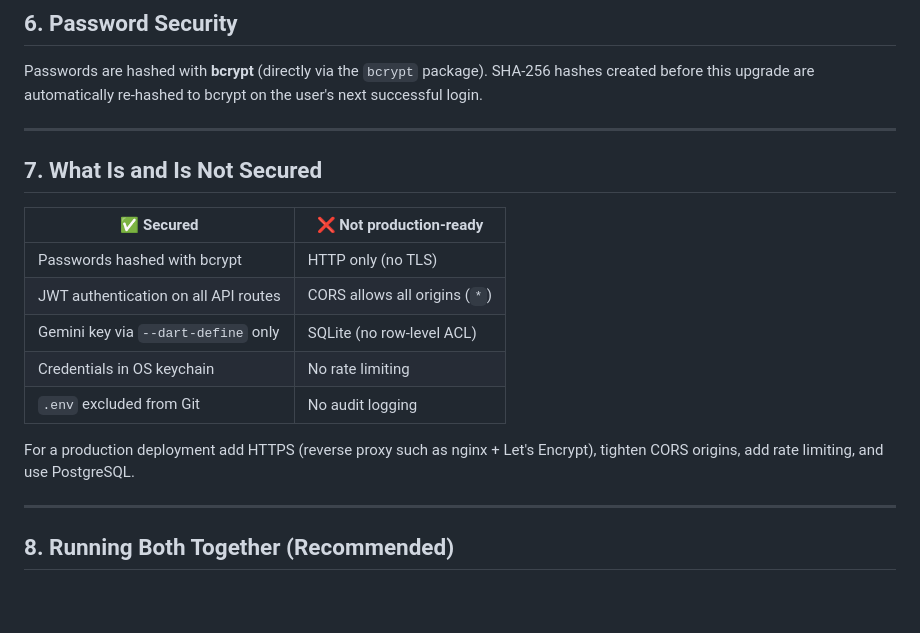
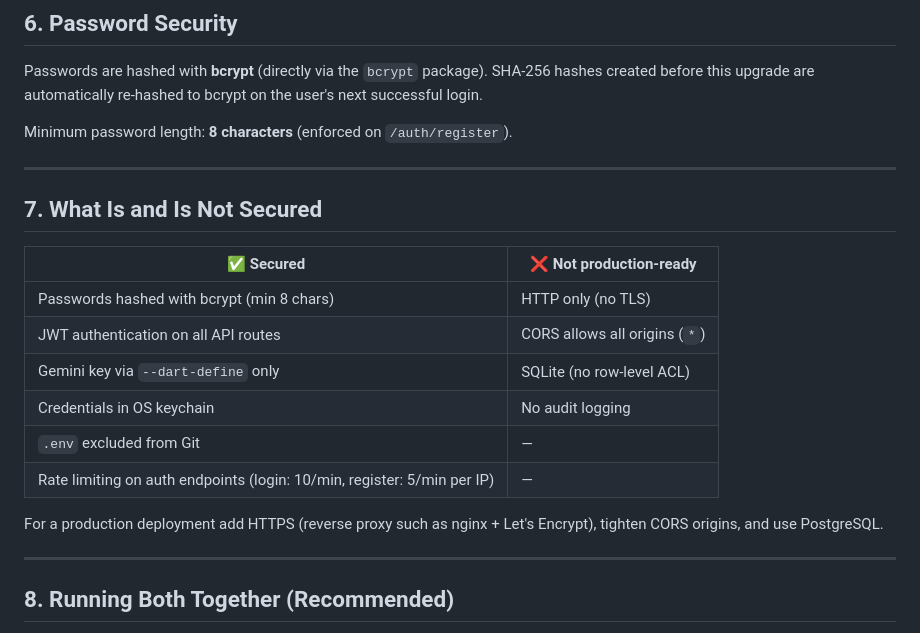
Before and after one commit to omarsakr888/flutter_application_smart_fit, a Markdown page: README_SECURITY.md, the part around the change. Rendered like a GitHub page; blank space fills up the shorter version.

Commit message:
docs: update security guide — rate limiting added, password min 8 chars
Co-Authored-By: Claude Sonnet 4.6 <noreply@anthropic.com>

```diff
--- a/README_SECURITY.md
+++ b/README_SECURITY.md
@@ -85,20 +85,23 @@ Passwords are hashed with **bcrypt** (directly via the `bcrypt` package). SHA-25
 before this upgrade are automatically re-hashed to bcrypt on the user's next
 successful login.
 
+Minimum password length: **8 characters** (enforced on `/auth/register`).
+
 ---
 
 ## 7. What Is and Is Not Secured
 
 | ✅ Secured | ❌ Not production-ready |
 |---|---|
-| Passwords hashed with bcrypt | HTTP only (no TLS) |
+| Passwords hashed with bcrypt (min 8 chars) | HTTP only (no TLS) |
 | JWT authentication on all API routes | CORS allows all origins (`*`) |
 | Gemini key via `--dart-define` only | SQLite (no row-level ACL) |
-| Credentials in OS keychain | No rate limiting |
-| `.env` excluded from Git | No audit logging |
+| Credentials in OS keychain | No audit logging |
+| `.env` excluded from Git | — |
+| Rate limiting on auth endpoints (login: 10/min, register: 5/min per IP) | — |
 
 For a production deployment add HTTPS (reverse proxy such as nginx + Let's
-Encrypt), tighten CORS origins, add rate limiting, and use PostgreSQL.
+Encrypt), tighten CORS origins, and use PostgreSQL.
 
 ---
 
```
